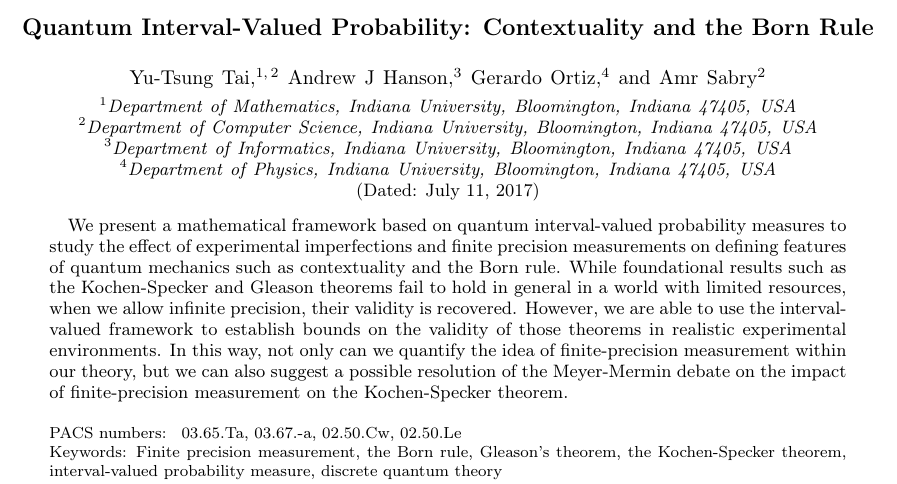
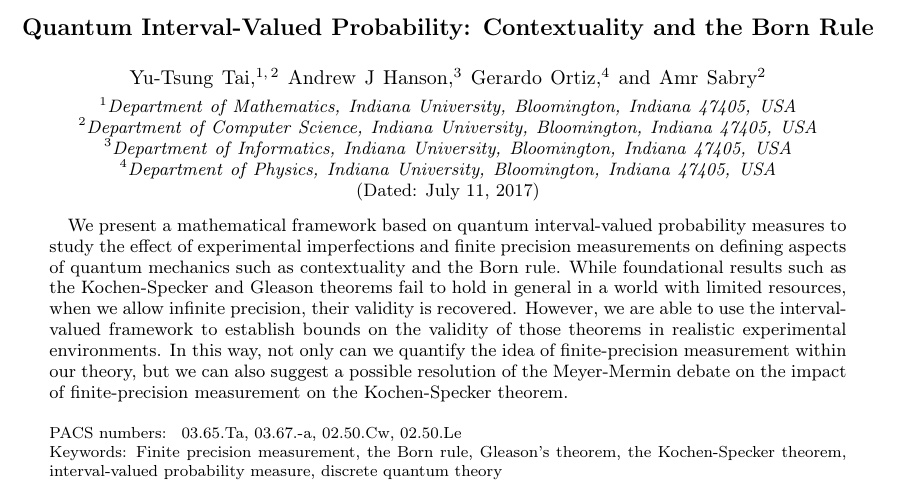
Before and after one commit to yuttai/Contextuality-and-Nonlocality-in-Discrete-Quantum-Theory, a LaTeX paper (prop_letter.tex): part of page 1 of 7, cut so that both start at the same text. Compiled offline with pdfLaTeX.

Commit message:
Updates from ShareLaTeX

```diff
--- a/prop_letter.tex
+++ b/prop_letter.tex
@@ -83,7 +83,7 @@ Indiana 47405, USA}
 
 We present a mathematical framework based on quantum interval-valued
 probability measures to study the effect of experimental imperfections
-and finite precision measurements on defining features of quantum
+and finite precision measurements on defining aspects of quantum
 mechanics such as contextuality and the Born rule. While foundational
 results such as the Kochen-Specker and Gleason theorems fail to hold
 in general in a world with limited resources, when we allow infinite
```
